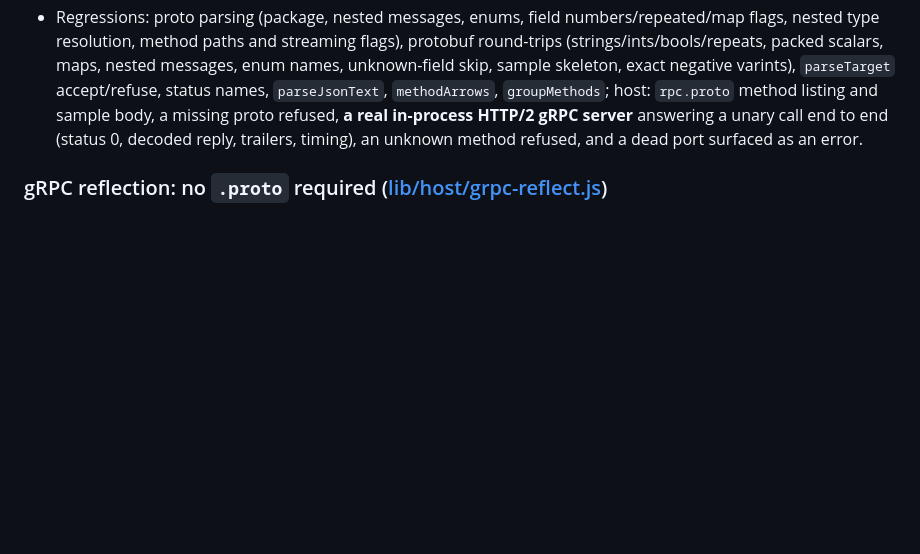
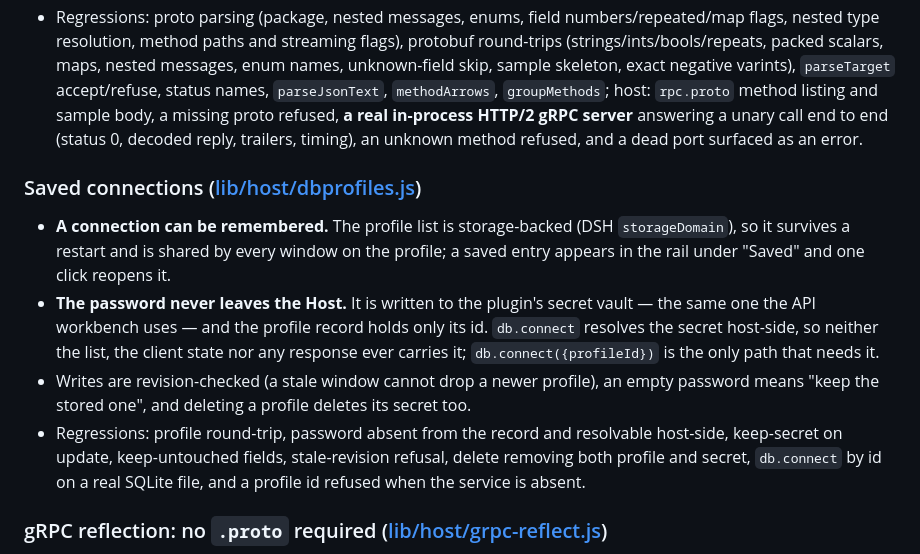
Before and after one commit to ProxyWang/dsh-plugin-kit, a Markdown page: CHANGELOG.md, the part around the change. Rendered like a GitHub page; blank space fills up the shorter version.

```diff
--- a/CHANGELOG.md
+++ b/CHANGELOG.md
@@ -73,6 +73,13 @@ Ports the gRPC request model Bruno ships, against DSH's own runtime instead of a
 - **gRPC over Node's HTTP/2** (`grpc.js`): `POST /<service>/<method>`, `content-type: application/grpc`, the 5-byte length-prefixed framing, `grpc-timeout`, `-bin` metadata base64-encoded, replies decoded per frame with a bounded stream cap, status and trailers surfaced by name. `grpc://` is plaintext HTTP/2 and `grpcs://` uses TLS (with an explicit skip-verify switch). A refused connection is reported as an error instead of crashing the host on an unhandled session event.
 - **Panel** (`rpc.js`): address + `.proto` + Load in the toolbar, methods grouped by service in the rail with a `→` / `|→` / `→|` / `↔` streaming glyph, a JSON request editor seeded from the message schema, an editable metadata table, timeout and certificate switches, and a response pane showing the status code and name, every returned message, trailers, and the round-trip time.
 - Regressions: proto parsing (package, nested messages, enums, field numbers/repeated/map flags, nested type resolution, method paths and streaming flags), protobuf round-trips (strings/ints/bools/repeats, packed scalars, maps, nested messages, enum names, unknown-field skip, sample skeleton, exact negative varints), `parseTarget` accept/refuse, status names, `parseJsonText`, `methodArrows`, `groupMethods`; host: `rpc.proto` method listing and sample body, a missing proto refused, **a real in-process HTTP/2 gRPC server** answering a unary call end to end (status 0, decoded reply, trailers, timing), an unknown method refused, and a dead port surfaced as an error.
+
+### Saved connections ([lib/host/dbprofiles.js](<lib/host/dbprofiles.js>))
+
+- **A connection can be remembered.** The profile list is storage-backed (DSH `storageDomain`), so it survives a restart and is shared by every window on the profile; a saved entry appears in the rail under "Saved" and one click reopens it.
+- **The password never leaves the Host.** It is written to the plugin's secret vault — the same one the API workbench uses — and the profile record holds only its id. `db.connect` resolves the secret host-side, so neither the list, the client state nor any response ever carries it; `db.connect({profileId})` is the only path that needs it.
+- Writes are revision-checked (a stale window cannot drop a newer profile), an empty password means "keep the stored one", and deleting a profile deletes its secret too.
+- Regressions: profile round-trip, password absent from the record and resolvable host-side, keep-secret on update, keep-untouched fields, stale-revision refusal, delete removing both profile and secret, `db.connect` by id on a real SQLite file, and a profile id refused when the service is absent.
 
 ### gRPC reflection: no `.proto` required ([lib/host/grpc-reflect.js](<lib/host/grpc-reflect.js>))
 
```
Also changed, not shown: README.en.md (+2 -1 lines), README.md (+1 -1 lines), docs/images/readme-db-dark.png, docs/images/readme-db-light.png, 8 other files.
